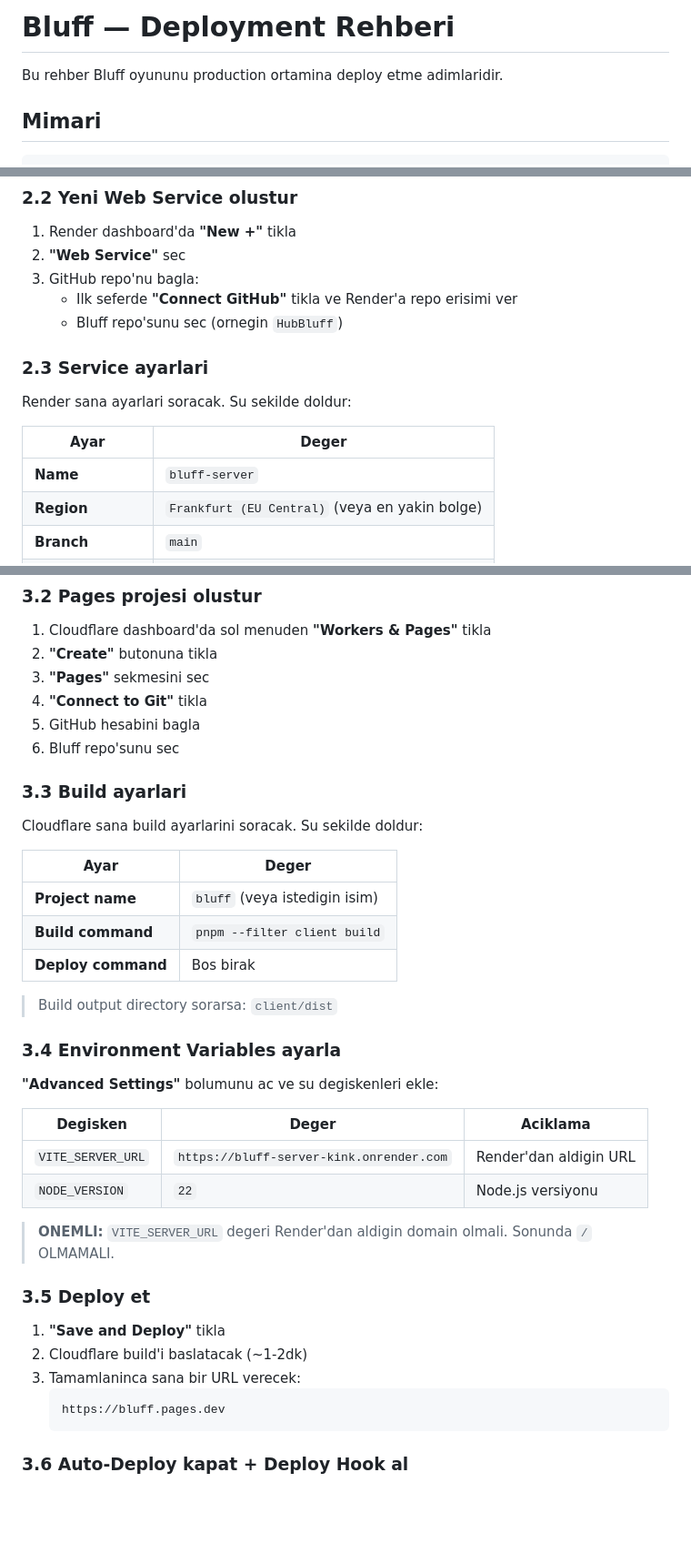
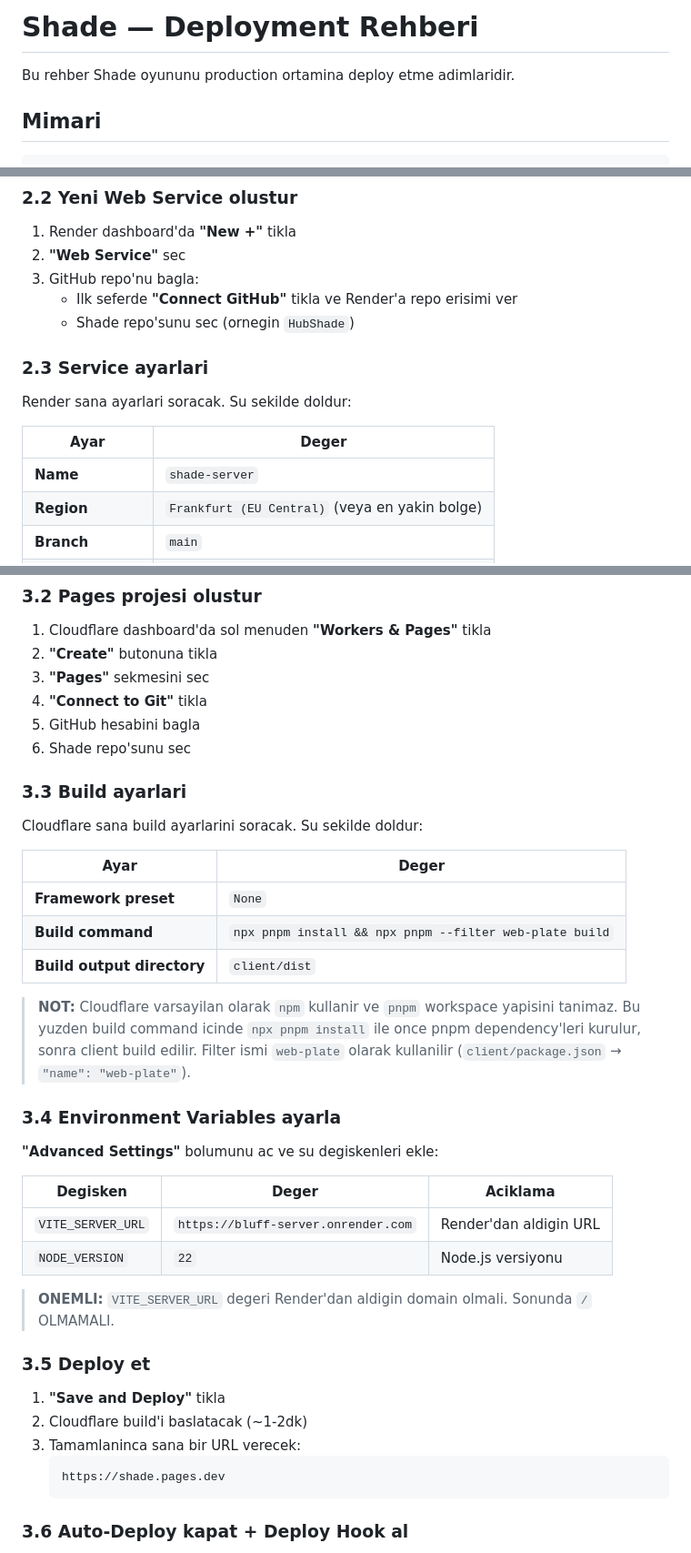
Before and after one commit to Edleron/hub-bluff, a Markdown page: docs/DEPLOYMENT.md, 3 parts joined by grey strips. Shown at 91% size. Drawn GitHub-style; blank space fills up the shorter version.

Commit message:
fix(docs): update deployment guide references from Bluff to Shade

````diff
--- a/docs/DEPLOYMENT.md
+++ b/docs/DEPLOYMENT.md
@@ -1,6 +1,6 @@
-# Bluff — Deployment Rehberi
+# Shade — Deployment Rehberi
 
-Bu rehber Bluff oyununu production ortamina deploy etme adimlaridir.
+Bu rehber Shade oyununu production ortamina deploy etme adimlaridir.
 
 ## Mimari
 
@@ -162,7 +162,7 @@ cd client && pnpm dev
 2. **"Web Service"** sec
 3. GitHub repo'nu bagla:
    - Ilk seferde **"Connect GitHub"** tikla ve Render'a repo erisimi ver
-   - Bluff repo'sunu sec (ornegin `HubBluff`)
+   - Shade repo'sunu sec (ornegin `HubShade`)
 
 ### 2.3 Service ayarlari
 
@@ -170,7 +170,7 @@ Render sana ayarlari soracak. Su sekilde doldur:
 
 | Ayar                    | Deger                                            |
 | ----------------------- | ------------------------------------------------ |
-| **Name**          | `bluff-server`                                 |
+| **Name**          | `shade-server`                                 |
 | **Region**        | `Frankfurt (EU Central)` (veya en yakin bolge) |
 | **Branch**        | `main`                                         |
 | **Runtime**       | `Docker`                                       |
@@ -248,19 +248,22 @@ curl https://bluff-server-kink.onrender.com/rooms
 3. **"Pages"** sekmesini sec
 4. **"Connect to Git"** tikla
 5. GitHub hesabini bagla
-6. Bluff repo'sunu sec
+6. Shade repo'sunu sec
 
 ### 3.3 Build ayarlari
 
 Cloudflare sana build ayarlarini soracak. Su sekilde doldur:
 
-| Ayar                     | Deger                           |
-| ------------------------ | ------------------------------- |
-| **Project name**   | `bluff` (veya istedigin isim) |
-| **Build command**  | `pnpm --filter client build`  |
-| **Deploy command** | Bos birak                       |
+| Ayar                         | Deger                                        |
+| ---------------------------- | -------------------------------------------- |
+| **Framework preset**   | `None`                                     |
+| **Build command**      | `npx pnpm install && npx pnpm --filter web-plate build` |
+| **Build output directory** | `client/dist`                            |
 
-> Build output directory sorarsa: `client/dist`
+> **NOT:** Cloudflare varsayilan olarak `npm` kullanir ve `pnpm` workspace
+> yapisini tanimaz. Bu yuzden build command icinde `npx pnpm install` ile
+> once pnpm dependency'leri kurulur, sonra client build edilir.
+> Filter ismi `web-plate` olarak kullanilir (`client/package.json` → `"name": "web-plate"`).
 
 ### 3.4 Environment Variables ayarla
 
@@ -268,7 +271,7 @@ Cloudflare sana build ayarlarini soracak. Su sekilde doldur:
 
 | Degisken            | Deger                                      | Aciklama               |
 | ------------------- | ------------------------------------------ | ---------------------- |
-| `VITE_SERVER_URL` | `https://bluff-server-kink.onrender.com` | Render'dan aldigin URL |
+| `VITE_SERVER_URL` | `https://bluff-server.onrender.com`      | Render'dan aldigin URL |
 | `NODE_VERSION`    | `22`                                     | Node.js versiyonu      |
 
 > **ONEMLI:** `VITE_SERVER_URL` degeri Render'dan aldigin domain olmali.
@@ -280,7 +283,7 @@ Cloudflare sana build ayarlarini soracak. Su sekilde doldur:
 2. Cloudflare build'i baslatacak (~1-2dk)
 3. Tamamlaninca sana bir URL verecek:
    ```
-   https://bluff.pages.dev
+   https://shade.pages.dev
    ```
 
 ### 3.6 Auto-Deploy kapat + Deploy Hook al
````
Also changed, not shown: other parts of docs/DEPLOYMENT.md (+6 -6 lines).
